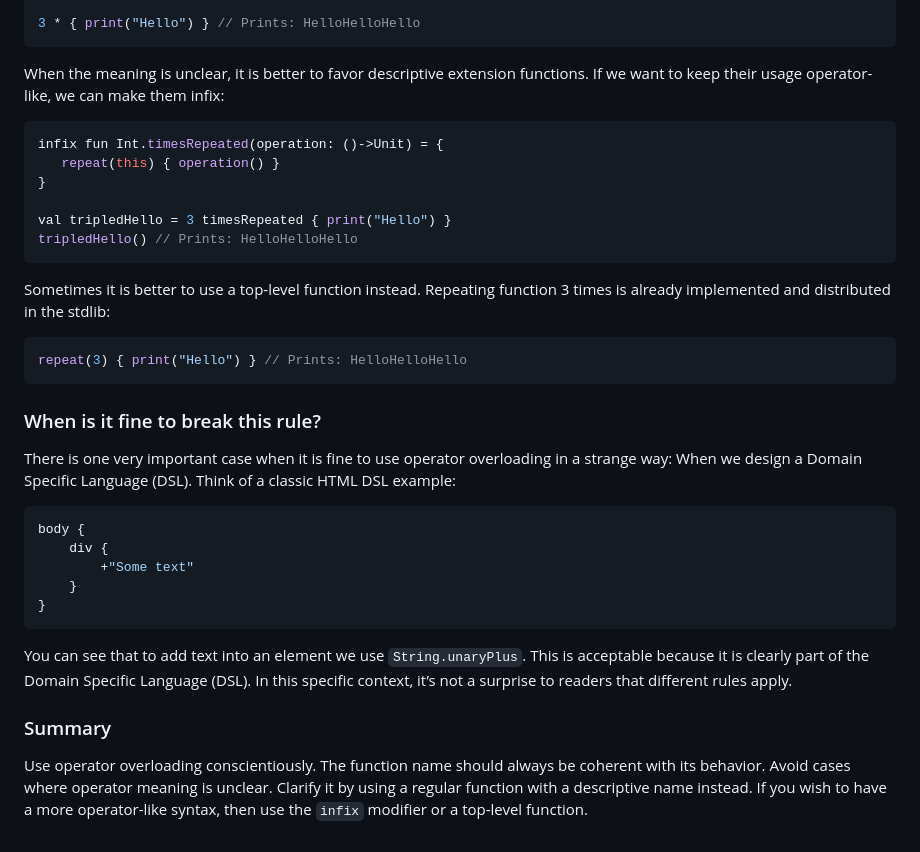
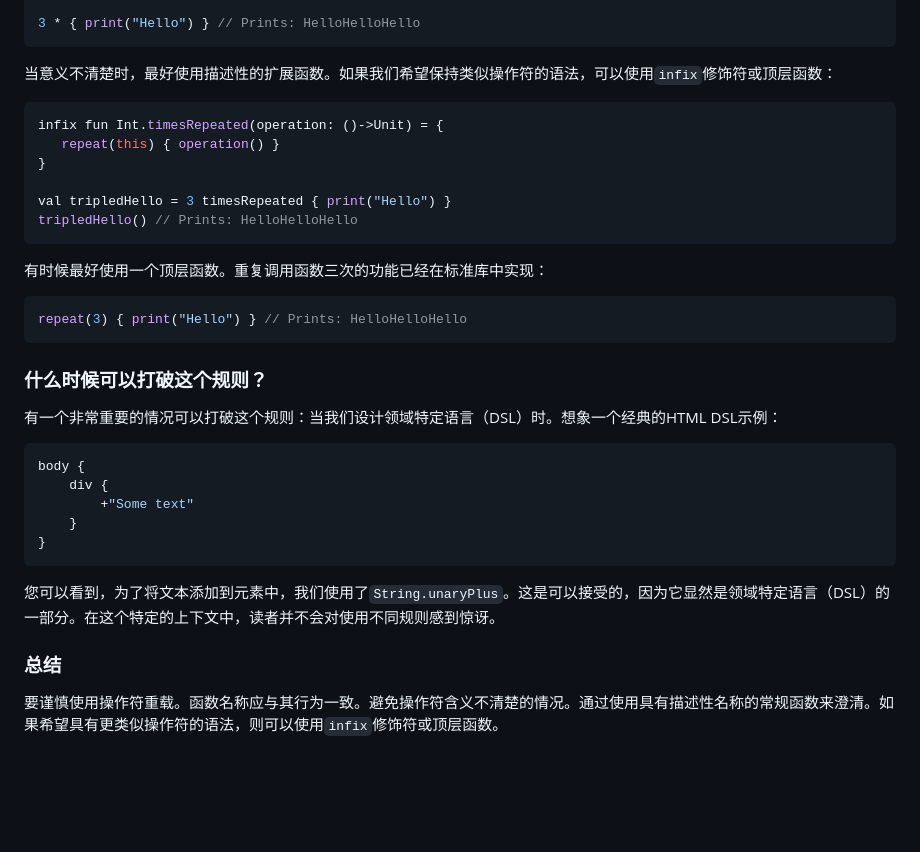
Before and after one commit to MaxzMeng/Effective-Kotlin-zh-CN, a Markdown page: Part 1 Good code/Chapter 2 Readability/Item 12 Operator meaning should be consistent with its function name.md, the part around the change printed below. Drawn GitHub-style; blank space fills up the shorter version.

````diff
--- a/Part 1 Good code/Chapter 2 Readability/Item 12 Operator meaning should be consistent with its function name.md
+++ b/Part 1 Good code/Chapter 2 Readability/Item 12 Operator meaning should be consistent with its function name.md
@@ -80,7 +80,7 @@ operator fun Int.times(operation: ()->Unit) {
 3 * { print("Hello") } // Prints: HelloHelloHello
 ```
 
-When the meaning is unclear, it is better to favor descriptive extension functions. If we want to keep their usage operator-like, we can make them infix:
+当意义不清楚时，最好使用描述性的扩展函数。如果我们希望保持类似操作符的语法，可以使用`infix`修饰符或顶层函数：
 
 ``` kotlin
 infix fun Int.timesRepeated(operation: ()->Unit) = {
@@ -91,15 +91,15 @@ val tripledHello = 3 timesRepeated { print("Hello") }
 tripledHello() // Prints: HelloHelloHello
 ```
 
-Sometimes it is better to use a top-level function instead. Repeating function 3 times is already implemented and distributed in the stdlib:
+有时候最好使用一个顶层函数。重复调用函数三次的功能已经在标准库中实现：
 
 ``` kotlin
 repeat(3) { print("Hello") } // Prints: HelloHelloHello
 ```
 
-### When is it fine to break this rule?
+### 什么时候可以打破这个规则？
 
-There is one very important case when it is fine to use operator overloading in a strange way: When we design a Domain Specific Language (DSL). Think of a classic HTML DSL example:
+有一个非常重要的情况可以打破这个规则：当我们设计领域特定语言（DSL）时。想象一个经典的HTML DSL示例：
 
 ``` kotlin
 body {
@@ -109,8 +109,8 @@ body {
 }
 ```
 
-You can see that to add text into an element we use `String.unaryPlus`. This is acceptable because it is clearly part of the Domain Specific Language (DSL). In this specific context, it’s not a surprise to readers that different rules apply.
+您可以看到，为了将文本添加到元素中，我们使用了`String.unaryPlus`。这是可以接受的，因为它显然是领域特定语言（DSL）的一部分。在这个特定的上下文中，读者并不会对使用不同规则感到惊讶。
 
-### Summary
+### 总结
 
-Use operator overloading conscientiously. The function name should always be coherent with its behavior. Avoid cases where operator meaning is unclear. Clarify it by using a regular function with a descriptive name instead. If you wish to have a more operator-like syntax, then use the `infix` modifier or a top-level function.
+要谨慎使用操作符重载。函数名称应与其行为一致。避免操作符含义不清楚的情况。通过使用具有描述性名称的常规函数来澄清。如果希望具有更类似操作符的语法，则可以使用`infix`修饰符或顶层函数。
````
Also changed, not shown: other parts of Part 1 Good code/Chapter 2 Readability/Item 12 Operator meaning should be consistent with its function name.md (+13 -13 lines), SUMMARY.md (+1 -1 lines), 1 other file.
